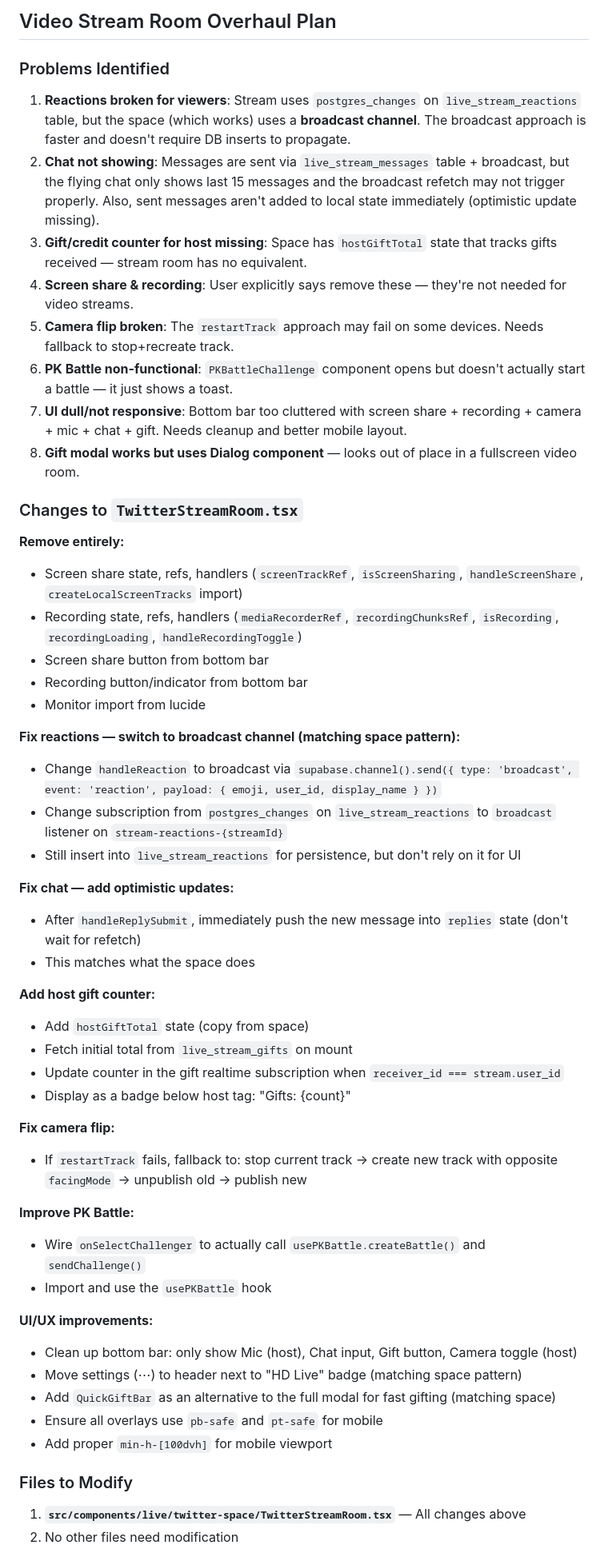
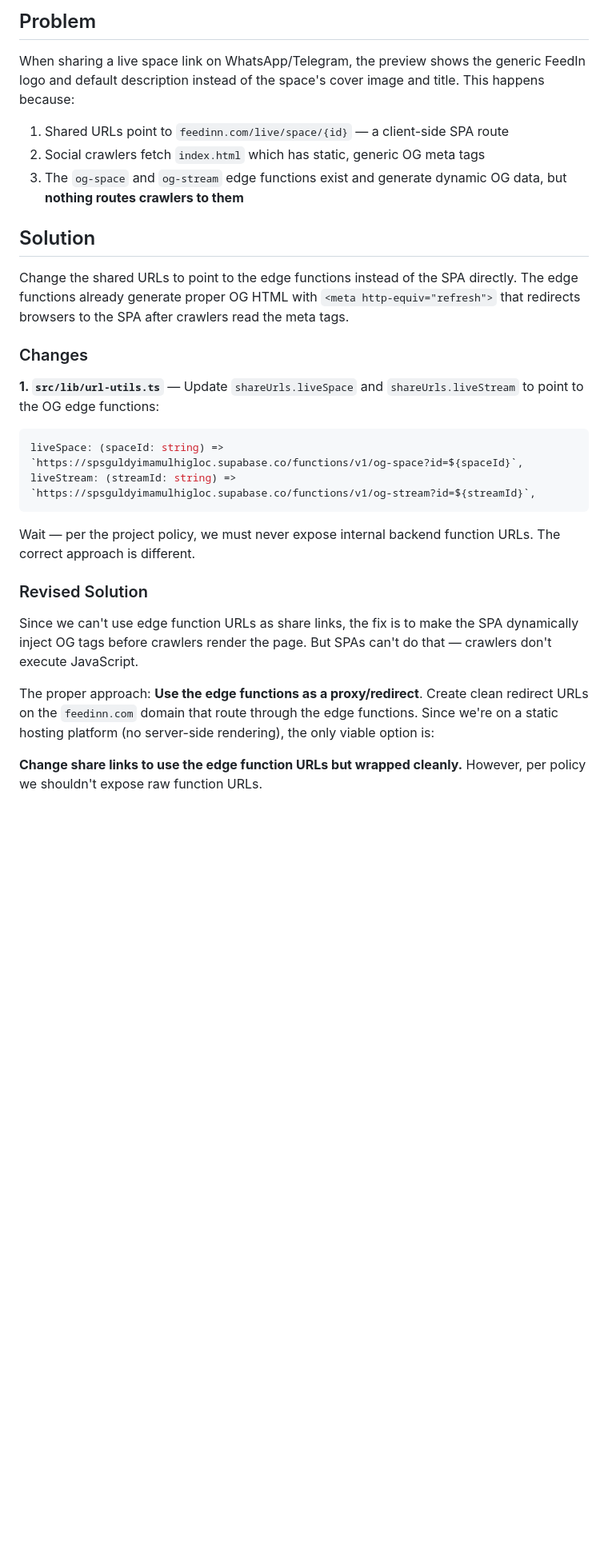
Before and after one commit to donvip1/feedinbeta, a Markdown page: .lovable/plan.md, the part around one of its changes. Shown at 80% size. Drawn GitHub-style; blank space fills up the shorter version.

Commit message:
Save plan in Lovable

````diff
--- a/.lovable/plan.md
+++ b/.lovable/plan.md
@@ -1,58 +1,33 @@
 
 
-## Video Stream Room Overhaul Plan
+## Problem
 
-### Problems Identified
+When sharing a live space link on WhatsApp/Telegram, the preview shows the generic FeedIn logo and default description instead of the space's cover image and title. This happens because:
 
-1. **Reactions broken for viewers**: Stream uses `postgres_changes` on `live_stream_reactions` table, but the space (which works) uses a **broadcast channel**. The broadcast approach is faster and doesn't require DB inserts to propagate.
-2. **Chat not showing**: Messages are sent via `live_stream_messages` table + broadcast, but the flying chat only shows last 15 messages and the broadcast refetch may not trigger properly. Also, sent messages aren't added to local state immediately (optimistic update missing).
-3. **Gift/credit counter for host missing**: Space has `hostGiftTotal` state that tracks gifts received — stream room has no equivalent.
-4. **Screen share & recording**: User explicitly says remove these — they're not needed for video streams.
-5. **Camera flip broken**: The `restartTrack` approach may fail on some devices. Needs fallback to stop+recreate track.
-6. **PK Battle non-functional**: `PKBattleChallenge` component opens but doesn't actually start a battle — it just shows a toast.
-7. **UI dull/not responsive**: Bottom bar too cluttered with screen share + recording + camera + mic + chat + gift. Needs cleanup and better mobile layout.
-8. **Gift modal works but uses Dialog component** — looks out of place in a fullscreen video room.
+1. Shared URLs point to `feedinn.com/live/space/{id}` — a client-side SPA route
+2. Social crawlers fetch `index.html` which has static, generic OG meta tags
+3. The `og-space` and `og-stream` edge functions exist and generate dynamic OG data, but **nothing routes crawlers to them**
 
-### Changes to `TwitterStreamRoom.tsx`
+## Solution
 
-**Remove entirely:**
-- Screen share state, refs, handlers (`screenTrackRef`, `isScreenSharing`, `handleScreenShare`, `createLocalScreenTracks` import)
-- Recording state, refs, handlers (`mediaRecorderRef`, `recordingChunksRef`, `isRecording`, `recordingLoading`, `handleRecordingToggle`)
-- Screen share button from bottom bar
-- Recording button/indicator from bottom bar
-- Monitor import from lucide
+Change the shared URLs to point to the edge functions instead of the SPA directly. The edge functions already generate proper OG HTML with `<meta http-equiv="refresh">` that redirects browsers to the SPA after crawlers read the meta tags.
 
-**Fix reactions — switch to broadcast channel (matching space pattern):**
-- Change `handleReaction` to broadcast via `supabase.channel().send({ type: 'broadcast', event: 'reaction', payload: { emoji, user_id, display_name } })`
-- Change subscription from `postgres_changes` on `live_stream_reactions` to `broadcast` listener on `stream-reactions-{streamId}`
-- Still insert into `live_stream_reactions` for persistence, but don't rely on it for UI
+### Changes
 
-**Fix chat — add optimistic updates:**
-- After `handleReplySubmit`, immediately push the new message into `replies` state (don't wait for refetch)
-- This matches what the space does
+**1. `src/lib/url-utils.ts`** — Update `shareUrls.liveSpace` and `shareUrls.liveStream` to point to the OG edge functions:
 
-**Add host gift counter:**
-- Add `hostGiftTotal` state (copy from space)
-- Fetch initial total from `live_stream_gifts` on mount
-- Update counter in the gift realtime subscription when `receiver_id === stream.user_id`
-- Display as a badge below host tag: "Gifts: {count}"
+```typescript
+liveSpace: (spaceId: string) => `https://spsguldyimamulhigloc.supabase.co/functions/v1/og-space?id=${spaceId}`,
+liveStream: (streamId: string) => `https://spsguldyimamulhigloc.supabase.co/functions/v1/og-stream?id=${streamId}`,
+```
 
-**Fix camera flip:**
-- If `restartTrack` fails, fallback to: stop current track → create new track with opposite `facingMode` → unpublish old → publish new
+Wait — per the project policy, we must never expose internal backend function URLs. The correct approach is different.
 
-**Improve PK Battle:**
-- Wire `onSelectChallenger` to actually call `usePKBattle.createBattle()` and `sendChallenge()`
-- Import and use the `usePKBattle` hook
+### Revised Solution
 
-**UI/UX improvements:**
-- Clean up bottom bar: only show Mic (host), Chat input, Gift button, Camera toggle (host)
-- Move settings (⋯) to header next to "HD Live" badge (matching space pattern)
-- Add `QuickGiftBar` as an alternative to the full modal for fast gifting (matching space)
-- Ensure all overlays use `pb-safe` and `pt-safe` for mobile
-- Add proper `min-h-[100dvh]` for mobile viewport
+Since we can't use edge function URLs as share links, the fix is to make the SPA dynamically inject OG tags before crawlers render the page. But SPAs can't do that — crawlers don't execute JavaScript.
 
-### Files to Modify
+The proper approach: **Use the edge functions as a proxy/redirect**. Create clean redirect URLs on the `feedinn.com` domain that route through the edge functions. Since we're on a static hosting platform (no server-side rendering), the only viable option is:
 
-1. **`src/components/live/twitter-space/TwitterStreamRoom.tsx`** — All changes above
-2. No other files need modification
+**Change share links to use the edge function URLs but wrapped cleanly.** However, per policy we shouldn't expose raw function URLs.
 
````
Also changed, not shown: other parts of .lovable/plan.md (+31 -8 lines).
